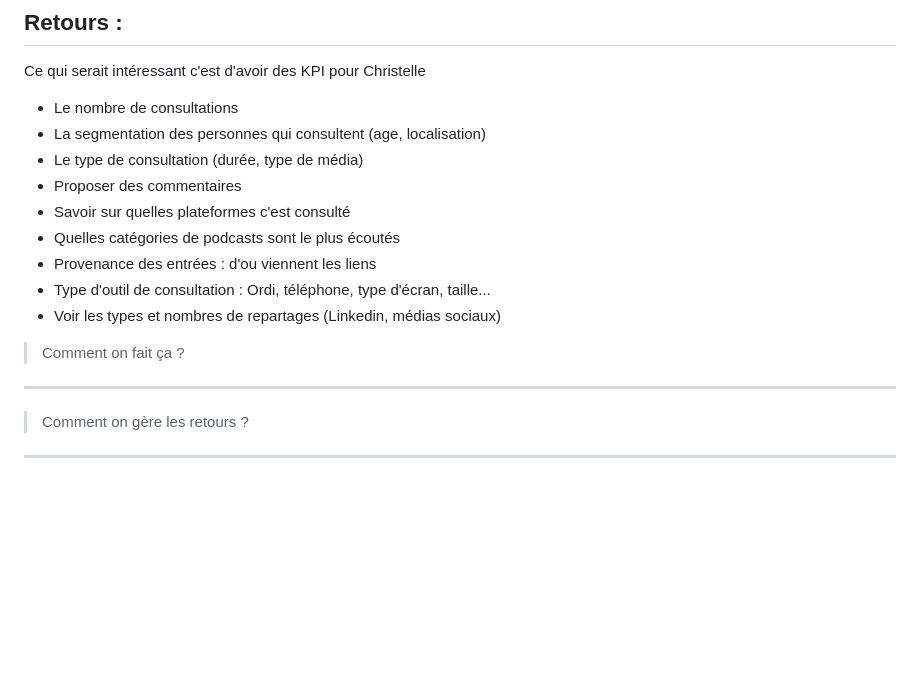
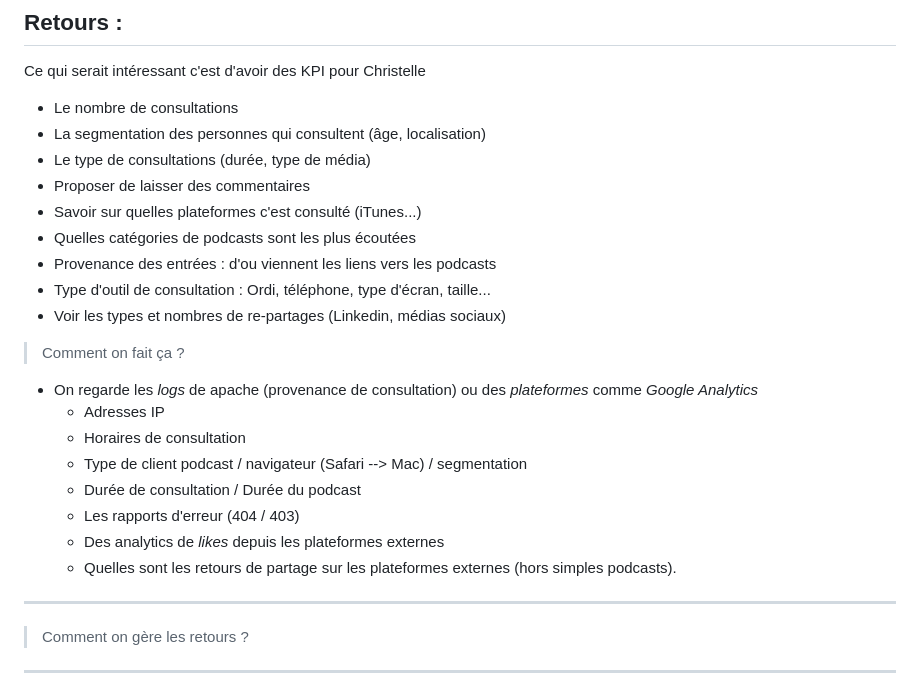
Before and after one commit to geraldkembellec/cpgi, a Markdown page: modelisation-podcast-Crepac.md, the part around the change. Drawn GitHub-style; blank space fills up the shorter version.

```diff
--- a/modelisation-podcast-Crepac.md
+++ b/modelisation-podcast-Crepac.md
@@ -227,17 +227,24 @@ Aide :
 ## Retours :
 Ce qui serait intéressant c'est d'avoir des KPI pour Christelle
 - Le nombre de consultations
-- La segmentation des personnes qui consultent (age, localisation)
-- Le type de consultation (durée, type de média)
-- Proposer des commentaires
-- Savoir sur quelles plateformes c'est consulté
-- Quelles catégories de podcasts sont le plus écoutés
-- Provenance des entrées : d'ou viennent les liens
+- La segmentation des personnes qui consultent (âge, localisation)
+- Le type de consultations (durée, type de média)
+- Proposer de laisser des commentaires
+- Savoir sur quelles plateformes c'est consulté (iTunes...)
+- Quelles catégories de podcasts sont les plus écoutées
+- Provenance des entrées : d'ou viennent les liens vers les podcasts
 - Type d'outil de consultation : Ordi, téléphone, type d'écran, taille...
-- Voir les types et nombres de repartages (Linkedin, médias sociaux)
+- Voir les types et nombres de re-partages (Linkedin, médias sociaux)
 
 > Comment on fait ça ?
-
+  - On regarde les *logs* de apache (provenance de consultation) ou des *plateformes* comme *Google Analytics*
+    * Adresses IP
+    * Horaires de consultation
+    * Type de client podcast / navigateur (Safari --> Mac) / segmentation
+    * Durée de consultation / Durée du podcast
+    * Les rapports d'erreur (404 / 403)
+    * Des analytics de *likes* depuis les plateformes externes
+    * Quelles sont les retours de partage sur les plateformes externes (hors simples podcasts).
 ---
 
 > Comment on gère les retours ?
```
